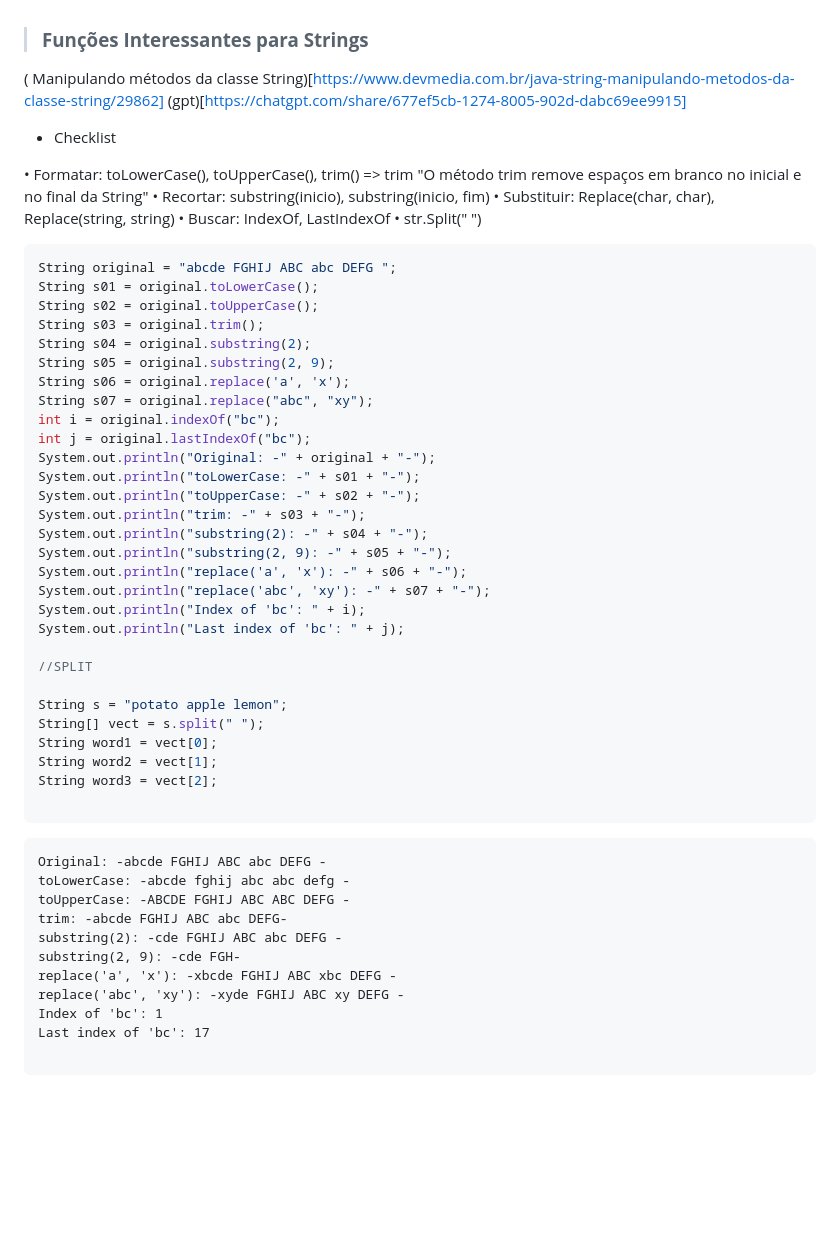
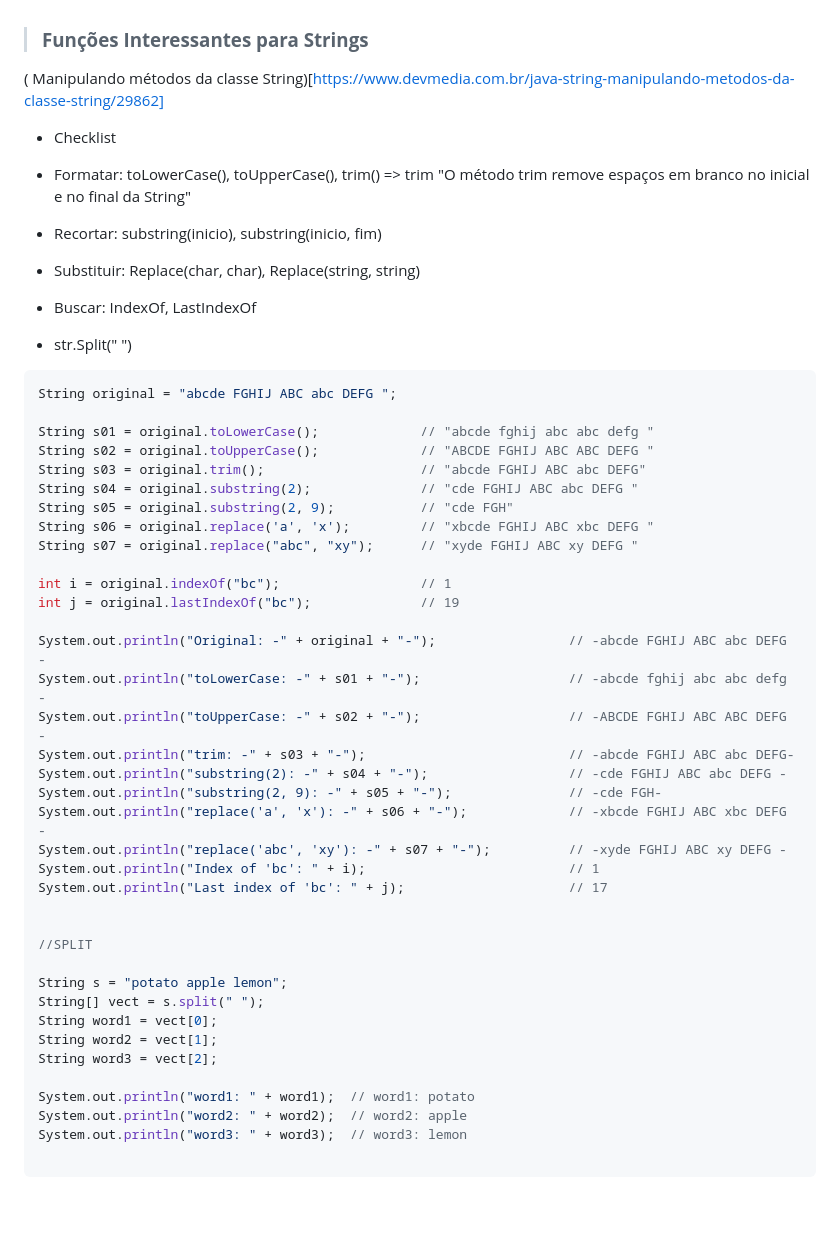
Before and after one commit to aldrinreis/MACETARIO-PESSOAL, a Markdown page: JAVA E OO/4 - Outros Tópicos Básicos.md, the part around the change. GitHub-like rendering; blank space fills up the shorter version.

Commit message:
ajsute no indice

````diff
--- a/JAVA E OO/4 - Outros Tópicos Básicos.md
+++ b/JAVA E OO/4 - Outros Tópicos Básicos.md
@@ -37,37 +37,41 @@ Comentário de Bloco
 > ### **Funções Interessantes para Strings**
 
 ( Manipulando métodos da classe String)[https://www.devmedia.com.br/java-string-manipulando-metodos-da-classe-string/29862]
-(gpt)[https://chatgpt.com/share/677ef5cb-1274-8005-902d-dabc69ee9915]
 
 - Checklist
 
-• Formatar: toLowerCase(), toUpperCase(), trim() => trim "O método trim remove espaços em branco no inicial e no final da String"
-• Recortar: substring(inicio), substring(inicio, fim)
-• Substituir: Replace(char, char), Replace(string, string)
-• Buscar: IndexOf, LastIndexOf
-• str.Split(" ")
+* Formatar: toLowerCase(), toUpperCase(), trim() => trim "O método trim remove espaços em branco no inicial e no final da String"
+
+* Recortar: substring(inicio), substring(inicio, fim)
+* Substituir: Replace(char, char), Replace(string, string)
+* Buscar: IndexOf, LastIndexOf
+* str.Split(" ")
 
 ```java
 String original = "abcde FGHIJ ABC abc DEFG ";
-String s01 = original.toLowerCase();
-String s02 = original.toUpperCase();
-String s03 = original.trim();
-String s04 = original.substring(2);
-String s05 = original.substring(2, 9);
-String s06 = original.replace('a', 'x');
-String s07 = original.replace("abc", "xy");
-int i = original.indexOf("bc");
-int j = original.lastIndexOf("bc");
-System.out.println("Original: -" + original + "-");
-System.out.println("toLowerCase: -" + s01 + "-");
-System.out.println("toUpperCase: -" + s02 + "-");
-System.out.println("trim: -" + s03 + "-");
-System.out.println("substring(2): -" + s04 + "-");
-System.out.println("substring(2, 9): -" + s05 + "-");
-System.out.println("replace('a', 'x'): -" + s06 + "-");
-System.out.println("replace('abc', 'xy'): -" + s07 + "-");
-System.out.println("Index of 'bc': " + i);
-System.out.println("Last index of 'bc': " + j);
+
+String s01 = original.toLowerCase();             // "abcde fghij abc abc defg "
+String s02 = original.toUpperCase();             // "ABCDE FGHIJ ABC ABC DEFG "
+String s03 = original.trim();                    // "abcde FGHIJ ABC abc DEFG"
+String s04 = original.substring(2);              // "cde FGHIJ ABC abc DEFG "
+String s05 = original.substring(2, 9);           // "cde FGH"
+String s06 = original.replace('a', 'x');         // "xbcde FGHIJ ABC xbc DEFG "
+String s07 = original.replace("abc", "xy");      // "xyde FGHIJ ABC xy DEFG "
+
+int i = original.indexOf("bc");                  // 1
+int j = original.lastIndexOf("bc");              // 19
+
+System.out.println("Original: -" + original + "-");                 // -abcde FGHIJ ABC abc DEFG -
+System.out.println("toLowerCase: -" + s01 + "-");                   // -abcde fghij abc abc defg -
+System.out.println("toUpperCase: -" + s02 + "-");                   // -ABCDE FGHIJ ABC ABC DEFG -
+System.out.println("trim: -" + s03 + "-");                          // -abcde FGHIJ ABC abc DEFG-
+System.out.println("substring(2): -" + s04 + "-");                  // -cde FGHIJ ABC abc DEFG -
+System.out.println("substring(2, 9): -" + s05 + "-");               // -cde FGH-
+System.out.println("replace('a', 'x'): -" + s06 + "-");             // -xbcde FGHIJ ABC xbc DEFG -
+System.out.println("replace('abc', 'xy'): -" + s07 + "-");          // -xyde FGHIJ ABC xy DEFG -
+System.out.println("Index of 'bc': " + i);                          // 1
+System.out.println("Last index of 'bc': " + j);                     // 17
+
 
 //SPLIT
 
@@ -77,20 +81,12 @@ String word1 = vect[0];
 String word2 = vect[1];
 String word3 = vect[2];
 
-```
-```
-Original: -abcde FGHIJ ABC abc DEFG -
-toLowerCase: -abcde fghij abc abc defg -
-toUpperCase: -ABCDE FGHIJ ABC ABC DEFG -
-trim: -abcde FGHIJ ABC abc DEFG-
-substring(2): -cde FGHIJ ABC abc DEFG -
-substring(2, 9): -cde FGH-
-replace('a', 'x'): -xbcde FGHIJ ABC xbc DEFG -
-replace('abc', 'xy'): -xyde FGHIJ ABC xy DEFG -
-Index of 'bc': 1
-Last index of 'bc': 17
+System.out.println("word1: " + word1);  // word1: potato
+System.out.println("word2: " + word2);  // word2: apple
+System.out.println("word3: " + word3);  // word3: lemon
 
 ```
+
 
 <br>
 <br>
````
